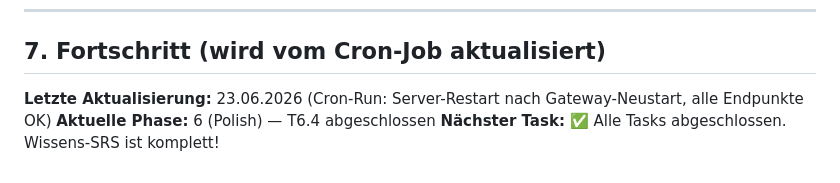
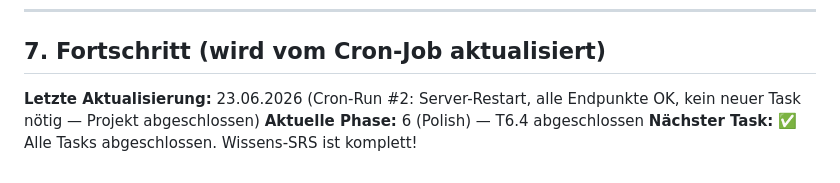
Before and after one commit to hyperhyp94/wissens-srs, a Markdown page: PLAN.md, the part around the change. GitHub-like rendering.

Commit message:
chore: update progress timestamp (Cron-Run #2)

```diff
--- a/PLAN.md
+++ b/PLAN.md
@@ -229,6 +229,6 @@ Indizes ergänzen: `idx_card_tags_card`, `idx_card_tags_tag`, `idx_language_next
 
 ## 7. Fortschritt (wird vom Cron-Job aktualisiert)
 
-**Letzte Aktualisierung:** 23.06.2026 (Cron-Run: Server-Restart nach Gateway-Neustart, alle Endpunkte OK)
+**Letzte Aktualisierung:** 23.06.2026 (Cron-Run #2: Server-Restart, alle Endpunkte OK, kein neuer Task nötig — Projekt abgeschlossen)
 **Aktuelle Phase:** 6 (Polish) — T6.4 abgeschlossen
 **Nächster Task:** ✅ Alle Tasks abgeschlossen. Wissens-SRS ist komplett!
```
